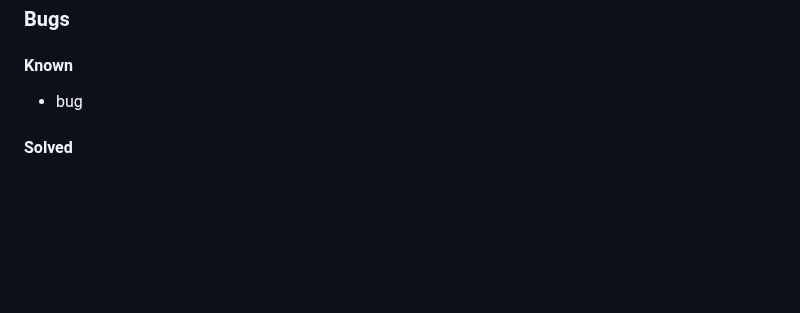
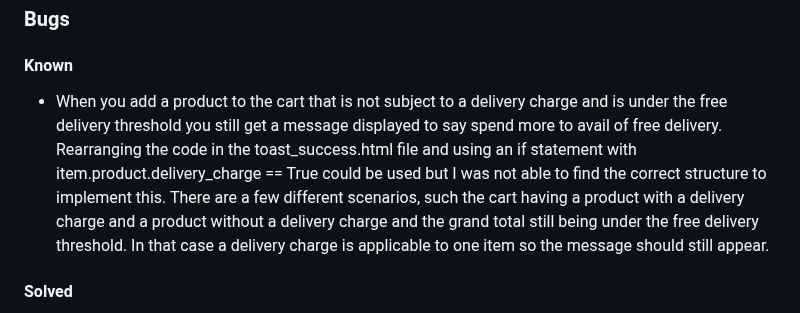
Before and after one commit to decant09/reiki, a Markdown page: README.md, the part around the change. GitHub-like rendering; blank space fills up the shorter version.

Commit message:
Document known bug regarding toast success message

```diff
--- a/README.md
+++ b/README.md
@@ -570,7 +570,7 @@ All images to support the testing have been documented previously in the Feature
 
 ### Bugs
 #### Known
-- bug
+- When you add a product to the cart that is not subject to a delivery charge and is under the free delivery threshold you still get a message displayed to say spend more to avail of free delivery. Rearranging the code in the toast_success.html file and using an if statement with item.product.delivery_charge == True could be used but I was not able to find the correct structure to implement this. There are a few different scenarios, such the cart having a product with a delivery charge and a product without a delivery charge and the grand total still being under the free delivery threshold. In that case a delivery charge is applicable to one item so the message should still appear.
 #### Solved
 - After applying the logic to filter products by category I was not able to view the page upon clicking on the navbar link. Clicking on the link did not yield any action. The expected action was that the product page would display with the filter applied for the specific category. I realized that there were data-toggle="dropdown" and aria-expanded="False" attributes in the anchor element. The navbar items had previously been dropdowns with these attributes but I had amended them to simple links without removing them. Removing the attributes resolved the issue.
 - On the cart page the delivery charge was being calculated and including items that were not subject to delivery charge. After playing around with the code a few times and testing a few different scenarios arose where the delivery charge was not being applied correctly. I had created code within an if block to account for items that had delivery_charge is True. After realising that the location of the if blocks were not indented correctly I amended their position and this resolved the error.
```
